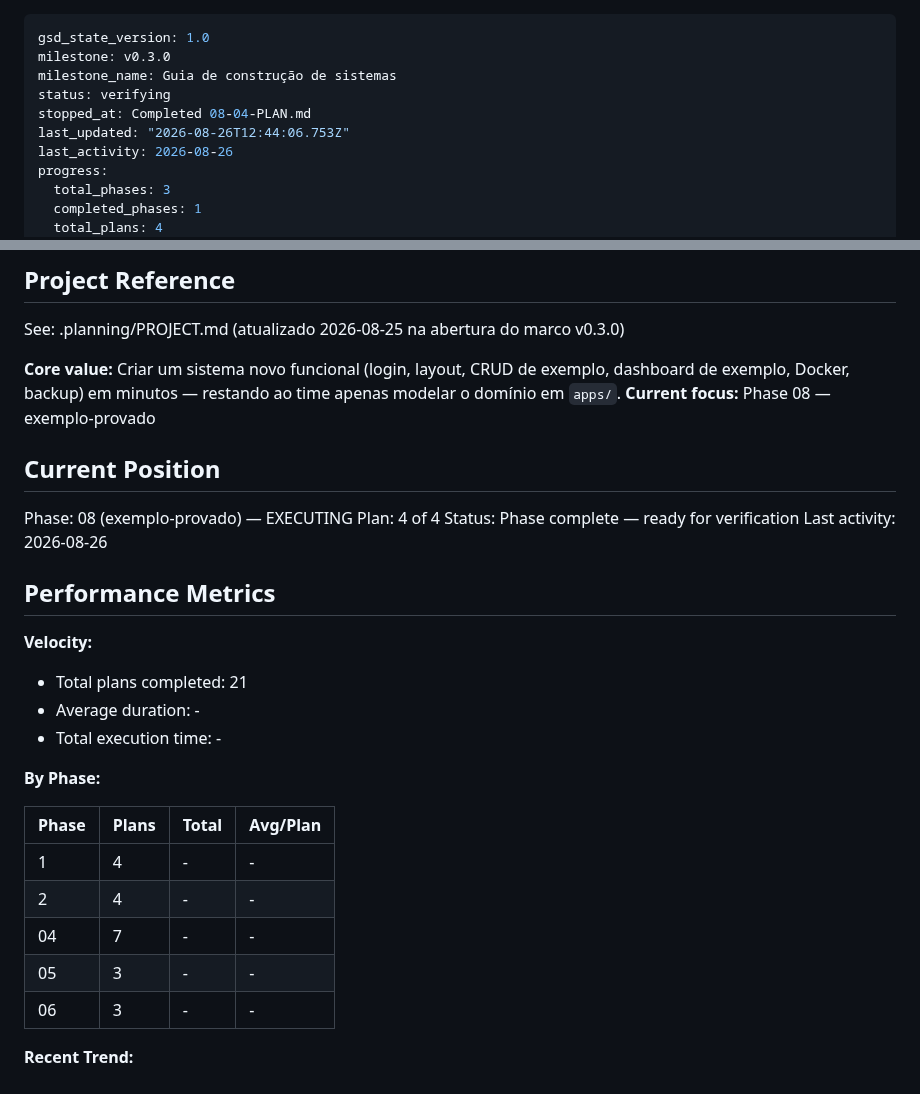
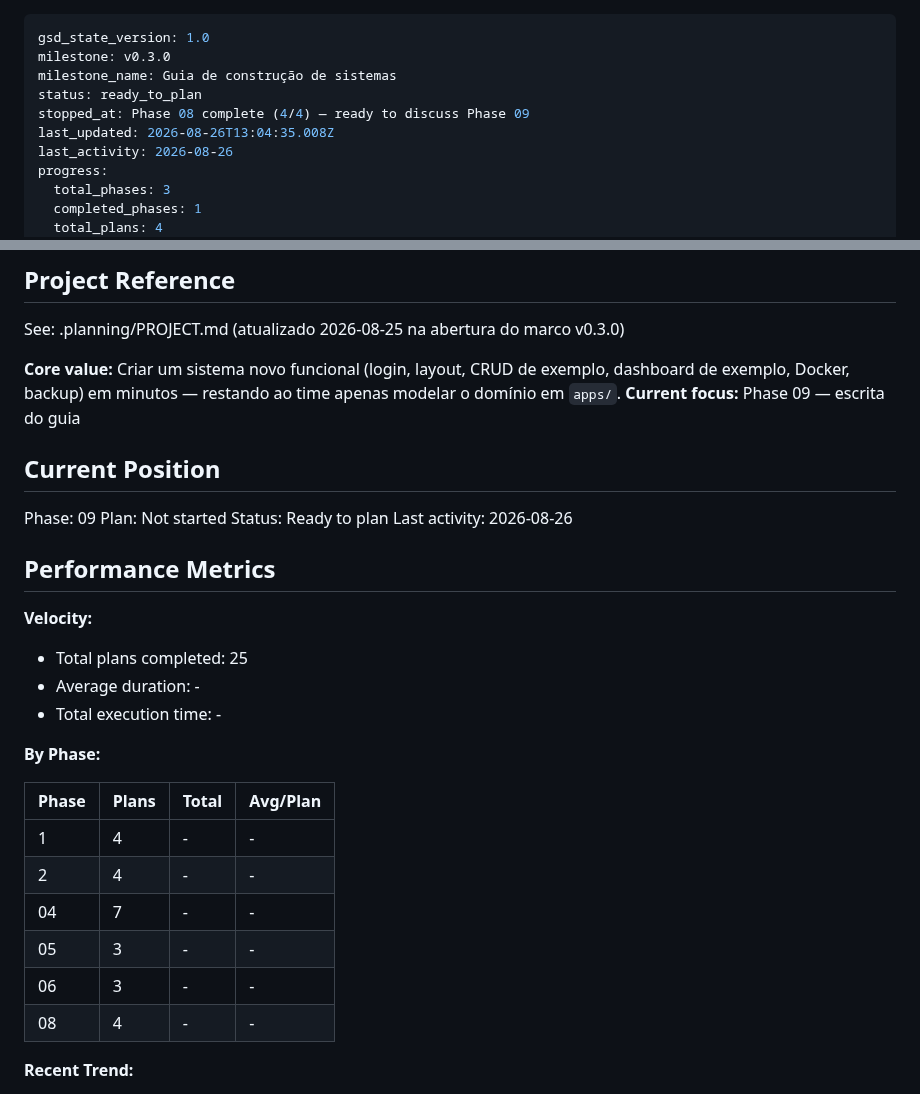
Before and after one commit to ToNiauM/django-app-template, a Markdown page: .planning/STATE.md, 2 parts joined by grey strips. GitHub-like rendering.

Commit message:
docs(phase-08): complete phase execution

```diff
--- a/.planning/STATE.md
+++ b/.planning/STATE.md
@@ -2,9 +2,9 @@
 gsd_state_version: 1.0
 milestone: v0.3.0
 milestone_name: Guia de construção de sistemas
-status: verifying
-stopped_at: Completed 08-04-PLAN.md
-last_updated: "2026-08-26T12:44:06.753Z"
+status: ready_to_plan
+stopped_at: Phase 08 complete (4/4) — ready to discuss Phase 09
+last_updated: 2026-08-26T13:04:35.008Z
 last_activity: 2026-08-26
 progress:
   total_phases: 3
@@ -21,20 +21,20 @@ progress:
 See: .planning/PROJECT.md (atualizado 2026-08-25 na abertura do marco v0.3.0)
 
 **Core value:** Criar um sistema novo funcional (login, layout, CRUD de exemplo, dashboard de exemplo, Docker, backup) em minutos — restando ao time apenas modelar o domínio em `apps/`.
-**Current focus:** Phase 08 — exemplo-provado
+**Current focus:** Phase 09 — escrita do guia
 
 ## Current Position
 
-Phase: 08 (exemplo-provado) — EXECUTING
-Plan: 4 of 4
-Status: Phase complete — ready for verification
+Phase: 09
+Plan: Not started
+Status: Ready to plan
 Last activity: 2026-08-26
 
 ## Performance Metrics
 
 **Velocity:**
 
-- Total plans completed: 21
+- Total plans completed: 25
 - Average duration: -
 - Total execution time: -
 
@@ -47,6 +47,7 @@ Last activity: 2026-08-26
 | 04 | 7 | - | - |
 | 05 | 3 | - | - |
 | 06 | 3 | - | - |
+| 08 | 4 | - | - |
 
 **Recent Trend:**
 
```
Also changed, not shown: 1 other file.
